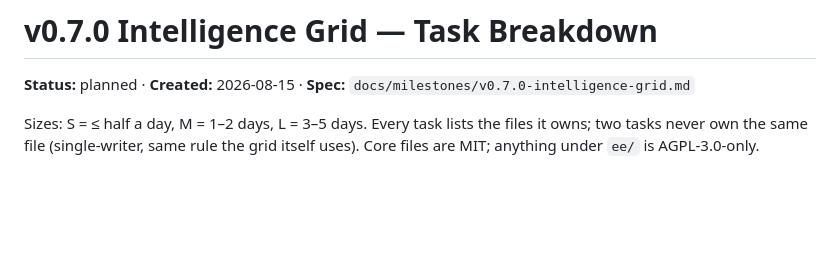
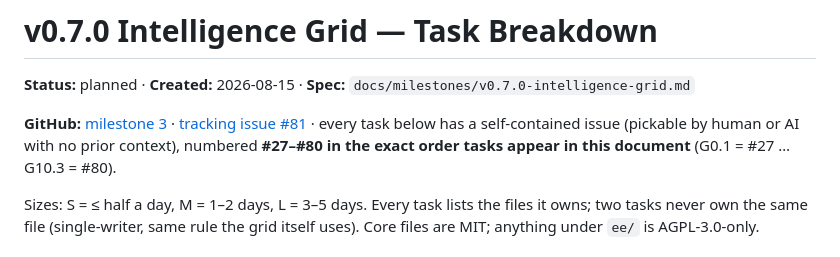
Before and after one commit to subhransusekhar/fleetsmith, a Markdown page: docs/milestones/v0.7.0-tasks.md, the part around the change. GitHub-like rendering; blank space fills up the shorter version.

Commit message:
docs(v0.7.0): link task breakdown to GitHub milestone 3, tracking #81, issues #27-#80

```diff
--- a/docs/milestones/v0.7.0-tasks.md
+++ b/docs/milestones/v0.7.0-tasks.md
@@ -1,6 +1,8 @@
 # v0.7.0 Intelligence Grid — Task Breakdown
 
 **Status:** planned · **Created:** 2026-08-15 · **Spec:** `docs/milestones/v0.7.0-intelligence-grid.md`
+
+**GitHub:** [milestone 3](https://github.com/subhransusekhar/fleetsmith/milestone/3) · [tracking issue #81](https://github.com/subhransusekhar/fleetsmith/issues/81) · every task below has a self-contained issue (pickable by human or AI with no prior context), numbered **#27–#80 in the exact order tasks appear in this document** (G0.1 = #27 … G10.3 = #80).
 
 Sizes: S = ≤ half a day, M = 1–2 days, L = 3–5 days. Every task lists the files it owns; two tasks never own the same file (single-writer, same rule the grid itself uses). Core files are MIT; anything under `ee/` is AGPL-3.0-only.
 
```
